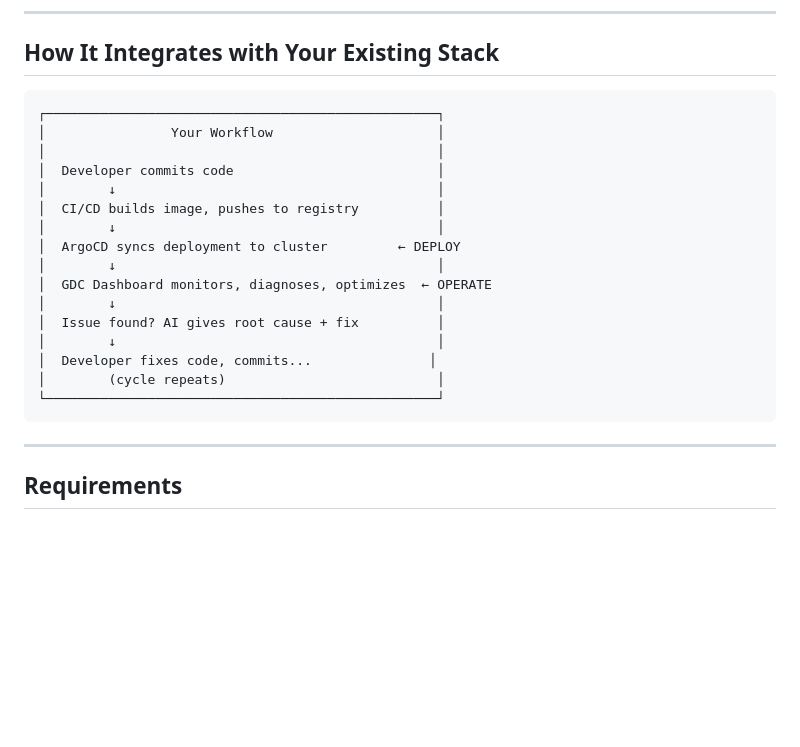
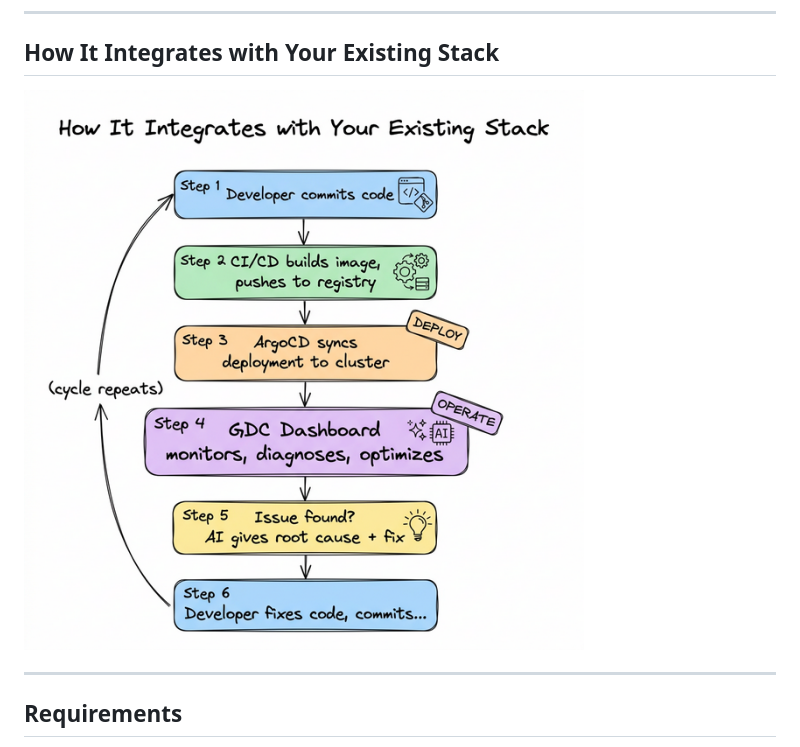
Before and after one commit to frnx82/mock-project-gemini, a Markdown page: docs/PROJECT-OVERVIEW.md, the part around the change. Drawn GitHub-style; pictures changed too: docs/diagrams/flow_workflow_integration.png (added); blank space fills up the shorter version.

Commit message:
adding documents

````diff
--- a/docs/PROJECT-OVERVIEW.md
+++ b/docs/PROJECT-OVERVIEW.md
@@ -110,24 +110,7 @@ They work together:
 
 ## How It Integrates with Your Existing Stack
 
-```
-┌──────────────────────────────────────────────────┐
-│                Your Workflow                     │
-│                                                  │
-│  Developer commits code                          │
-│        ↓                                         │
-│  CI/CD builds image, pushes to registry          │
-│        ↓                                         │
-│  ArgoCD syncs deployment to cluster         ← DEPLOY
-│        ↓                                         │
-│  GDC Dashboard monitors, diagnoses, optimizes  ← OPERATE
-│        ↓                                         │
-│  Issue found? AI gives root cause + fix          │
-│        ↓                                         │
-│  Developer fixes code, commits...               │
-│        (cycle repeats)                           │
-└──────────────────────────────────────────────────┘
-```
+![Workflow Integration](diagrams/flow_workflow_integration.png)
 
 ---
 
````
